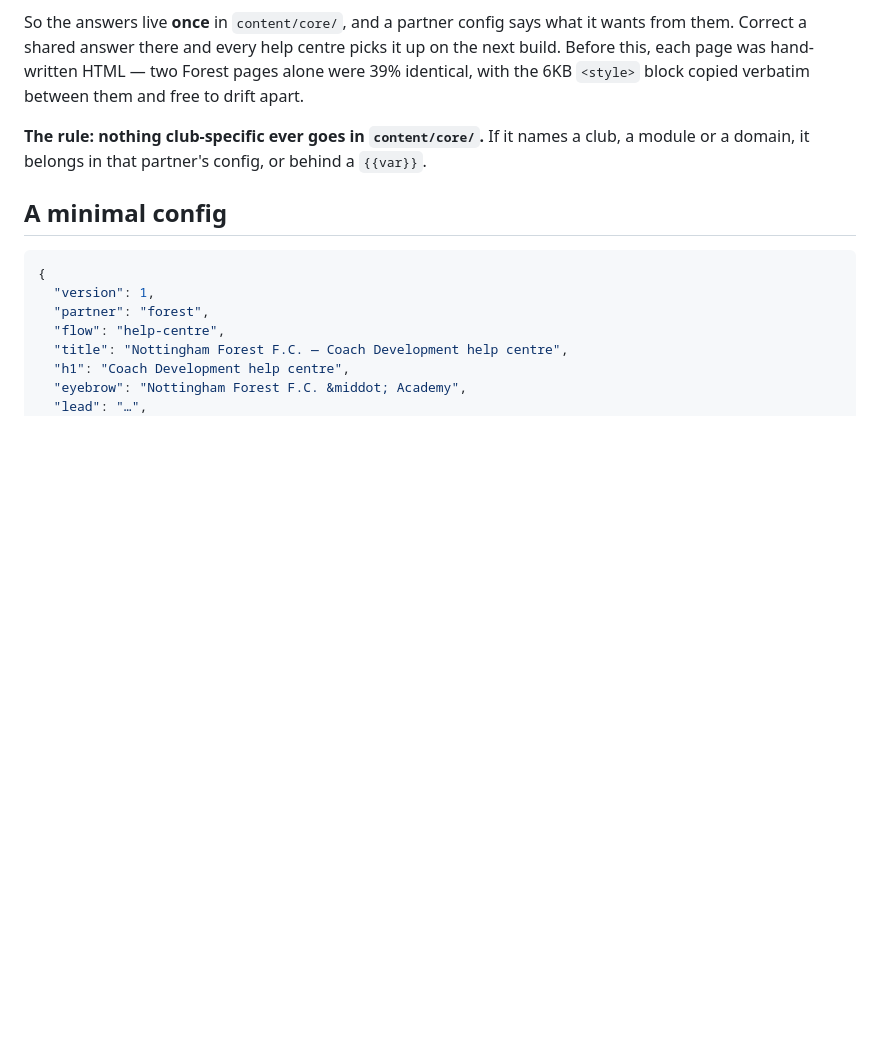
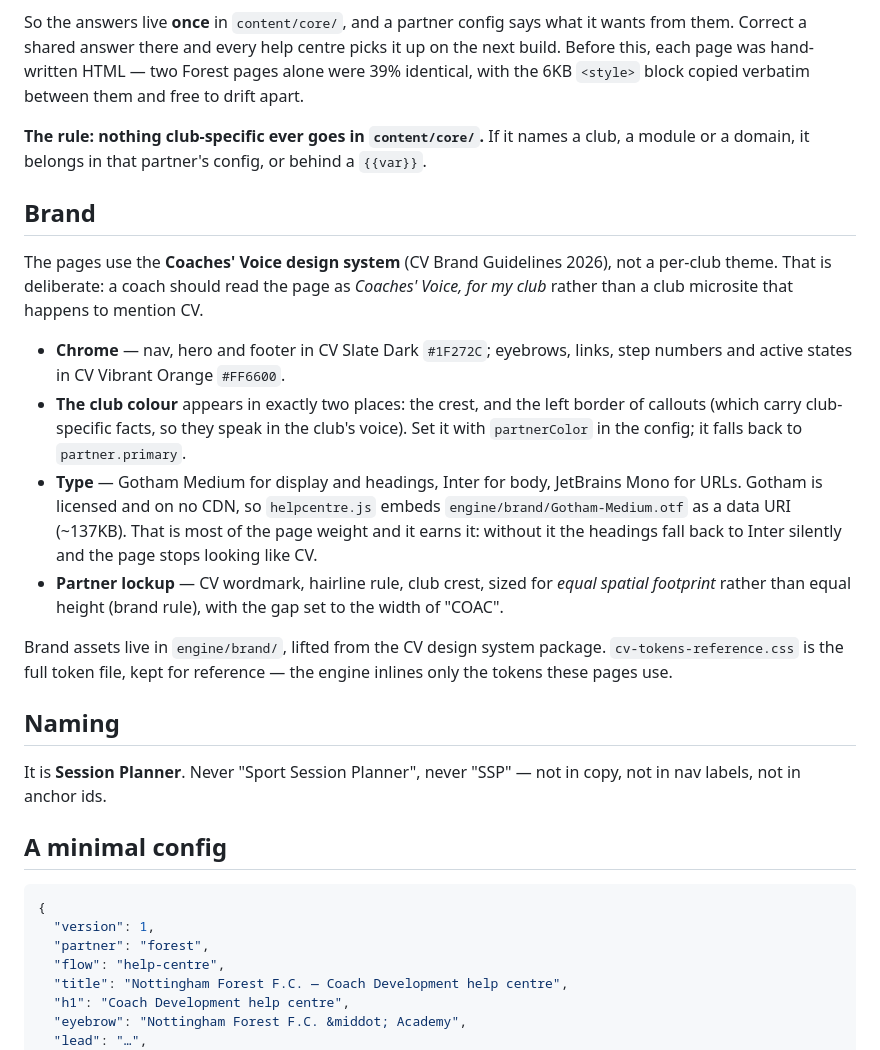
Before and after one commit to cv-tutorials/tutorial-manager, a Markdown page: helpcentres/README.md, the part around the change. Drawn GitHub-style; blank space fills up the shorter version.

Commit message:
Document the CV design system and restore the Session Planner naming rule

```diff
--- a/helpcentres/README.md
+++ b/helpcentres/README.md
@@ -26,6 +26,33 @@ this, each page was hand-written HTML — two Forest pages alone were 39% identi
 
 **The rule: nothing club-specific ever goes in `content/core/`.** If it names a club, a module or
 a domain, it belongs in that partner's config, or behind a `{{var}}`.
+
+## Brand
+
+The pages use the **Coaches' Voice design system** (CV Brand Guidelines 2026), not a per-club
+theme. That is deliberate: a coach should read the page as *Coaches' Voice, for my club* rather
+than a club microsite that happens to mention CV.
+
+- **Chrome** — nav, hero and footer in CV Slate Dark `#1F272C`; eyebrows, links, step numbers and
+  active states in CV Vibrant Orange `#FF6600`.
+- **The club colour** appears in exactly two places: the crest, and the left border of callouts
+  (which carry club-specific facts, so they speak in the club's voice). Set it with `partnerColor`
+  in the config; it falls back to `partner.primary`.
+- **Type** — Gotham Medium for display and headings, Inter for body, JetBrains Mono for URLs.
+  Gotham is licensed and on no CDN, so `helpcentre.js` embeds `engine/brand/Gotham-Medium.otf`
+  as a data URI (~137KB). That is most of the page weight and it earns it: without it the headings
+  fall back to Inter silently and the page stops looking like CV.
+- **Partner lockup** — CV wordmark, hairline rule, club crest, sized for *equal spatial footprint*
+  rather than equal height (brand rule), with the gap set to the width of "COAC".
+
+Brand assets live in `engine/brand/`, lifted from the CV design system package.
+`cv-tokens-reference.css` is the full token file, kept for reference — the engine inlines only the
+tokens these pages use.
+
+## Naming
+
+It is **Session Planner**. Never "Sport Session Planner", never "SSP" — not in copy, not in nav
+labels, not in anchor ids.
 
 ## A minimal config
 
```
